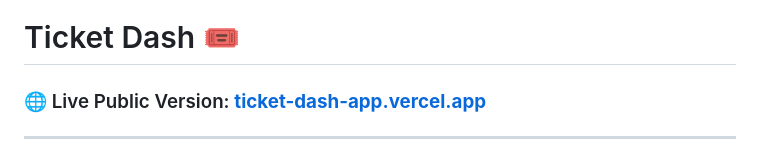
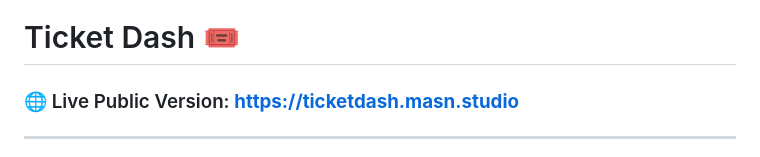
Before and after one commit to Mason363/Ticket-Dash, a Markdown page: README.md, the part around the change. Drawn GitHub-style.

Commit message:
Update live public version link in README

```diff
--- a/README.md
+++ b/README.md
@@ -1,6 +1,6 @@
 # Ticket Dash 🎟️
 
-### 🌐 Live Public Version: **[ticket-dash-app.vercel.app](https://ticket-dash-app.vercel.app)**
+### 🌐 Live Public Version: **[https://ticketdash.masn.studio](https://ticketdash.masn.studio/)**
 
 ---
 
```
